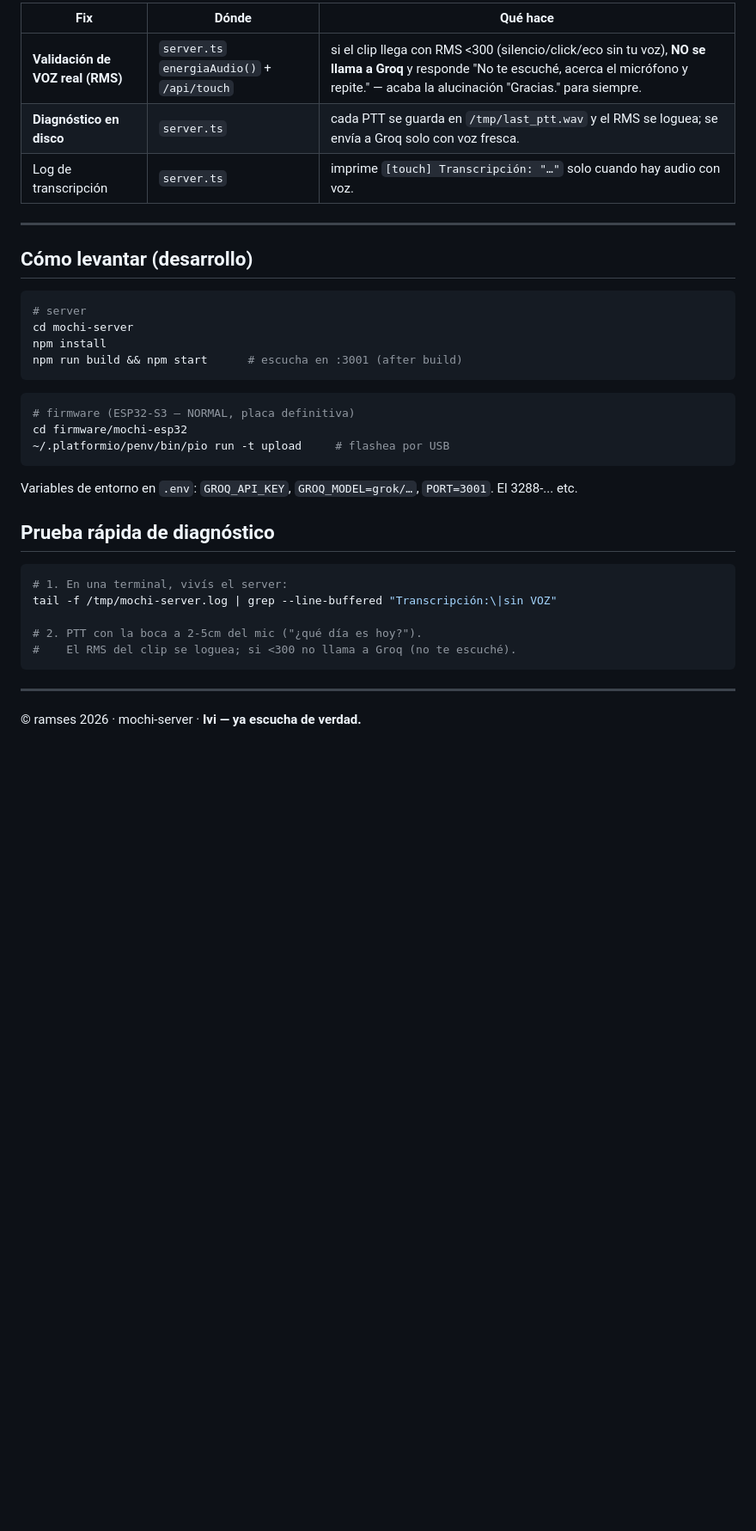
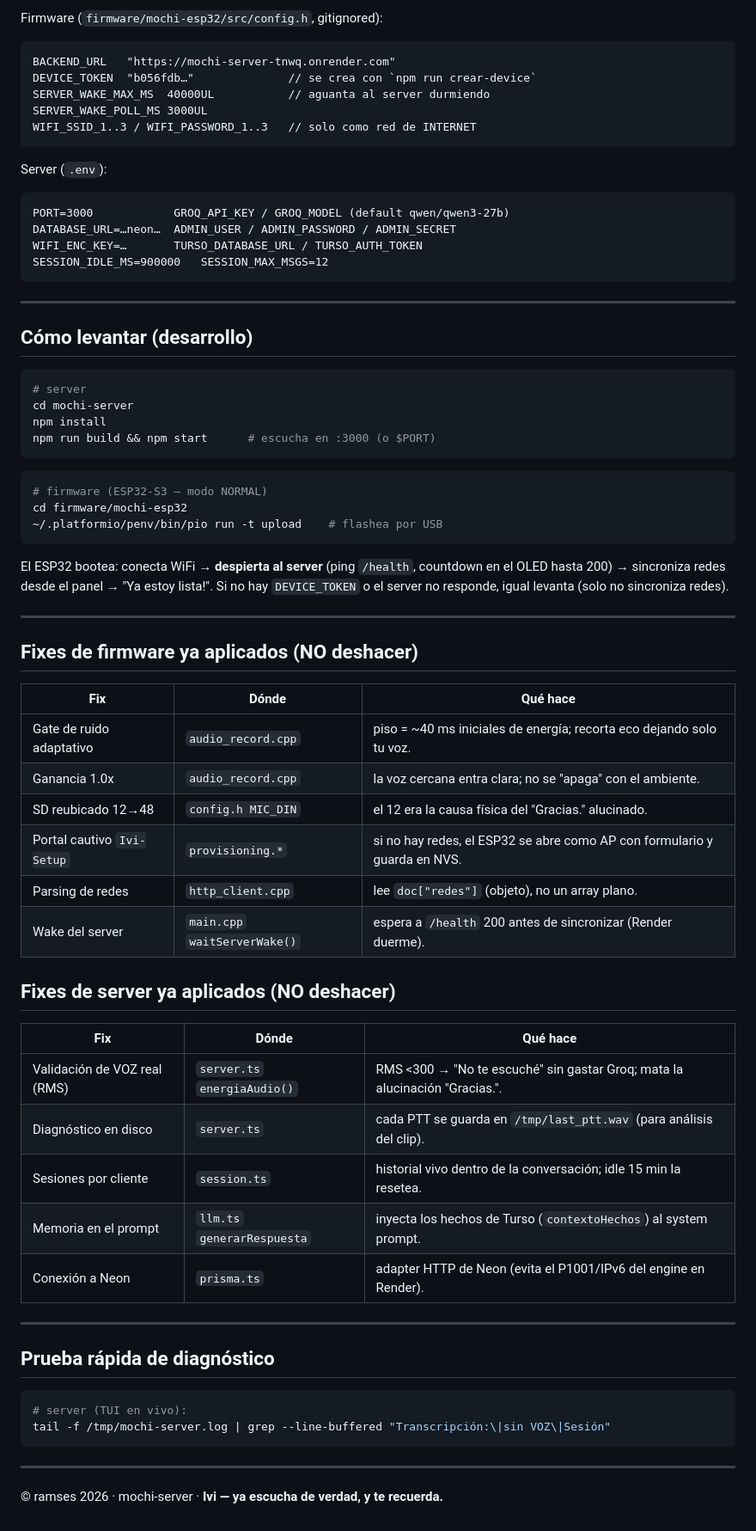
Before and after one commit to ranitaram/mochi-server, a Markdown page: README.md, the part around one of its changes. Shown at 86% size. GitHub-like rendering; blank space fills up the shorter version.

````diff
--- a/README.md
+++ b/README.md
@@ -69,9 +87,22 @@ se valida un tramo de voz real (RMS) antes de llamar a Groq.
 
-| Fix | Dónde | Qué hace |
-|---|---|---|
-| **Validación de VOZ real (RMS)** | `server.ts` `energiaAudio()` + `/api/touch` | si el clip llega con RMS <300 (silencio/click/eco sin tu voz), **NO se llama a Groq** y responde "No te escuché, acerca el micrófono y repite." — acaba la alucinación "Gracias." para siempre. |
-| **Diagnóstico en disco** | `server.ts` | cada PTT se guarda en `/tmp/last_ptt.wav` y el RMS se loguea; se envía a Groq solo con voz fresca. |
-| Log de transcripción | `server.ts` | imprime `[touch] Transcripción: "…"` solo cuando hay audio con voz. |
+Firmware (`firmware/mochi-esp32/src/config.h`, gitignored):
+
+```
+BACKEND_URL   "https://mochi-server-tnwq.onrender.com"
+DEVICE_TOKEN  "b056fdb…"              // se crea con `npm run crear-device`
+SERVER_WAKE_MAX_MS  40000UL           // aguanta al server durmiendo
+SERVER_WAKE_POLL_MS 3000UL
+WIFI_SSID_1..3 / WIFI_PASSWORD_1..3   // solo como red de INTERNET
+```
+
+Server (`.env`):
+
+```
+PORT=3000            GROQ_API_KEY / GROQ_MODEL (default qwen/qwen3-27b)
+DATABASE_URL=…neon…  ADMIN_USER / ADMIN_PASSWORD / ADMIN_SECRET
+WIFI_ENC_KEY=…       TURSO_DATABASE_URL / TURSO_AUTH_TOKEN
+SESSION_IDLE_MS=900000   SESSION_MAX_MSGS=12
+```
 
 ---
 
@@ -81,28 +112,51 @@ se valida un tramo de voz real (RMS) antes de llamar a Groq.
 # server
 cd mochi-server
 npm install
-npm run build && npm start      # escucha en :3001 (after build)
+npm run build && npm start      # escucha en :3000 (o $PORT)
 ```
 
 ```bash
-# firmware (ESP32-S3 — NORMAL, placa definitiva)
+# firmware (ESP32-S3 — modo NORMAL)
 cd firmware/mochi-esp32
-~/.platformio/penv/bin/pio run -t upload     # flashea por USB
+~/.platformio/penv/bin/pio run -t upload    # flashea por USB
 ```
 
-Variables de entorno en `.env`: `GROQ_API_KEY`, `GROQ_MODEL=grok/…`,
-`PORT=3001`. El 3288-... etc.
+El ESP32 bootea: conecta WiFi → **despierta al server** (ping `/health`, countdown en el
+OLED hasta 200) → sincroniza redes desde el panel → "Ya estoy lista!". Si no hay
+`DEVICE_TOKEN` o el server no responde, igual levanta (solo no sincroniza redes).
+
+---
+
+## Fixes de firmware ya aplicados (NO deshacer)
+
+| Fix | Dónde | Qué hace |
+|---|---|---|
+| Gate de ruido adaptativo | `audio_record.cpp` | piso = ~40 ms iniciales de energía; recorta eco dejando solo tu voz. |
+| Ganancia 1.0x | `audio_record.cpp` | la voz cercana entra clara; no se "apaga" con el ambiente. |
+| SD reubicado 12→48 | `config.h MIC_DIN` | el 12 era la causa física del "Gracias." alucinado. |
+| Portal cautivo `Ivi-Setup` | `provisioning.*` | si no hay redes, el ESP32 se abre como AP con formulario y guarda en NVS. |
+| Parsing de redes | `http_client.cpp` | lee `doc["redes"]` (objeto), no un array plano. |
+| Wake del server | `main.cpp` `waitServerWake()` | espera a `/health` 200 antes de sincronizar (Render duerme). |
+
+## Fixes de server ya aplicados (NO deshacer)
+
+| Fix | Dónde | Qué hace |
+|---|---|---|
+| Validación de VOZ real (RMS) | `server.ts` `energiaAudio()` | RMS <300 → "No te escuché" sin gastar Groq; mata la alucinación "Gracias.". |
+| Diagnóstico en disco | `server.ts` | cada PTT se guarda en `/tmp/last_ptt.wav` (para análisis del clip). |
+| Sesiones por cliente | `session.ts` | historial vivo dentro de la conversación; idle 15 min la resetea. |
+| Memoria en el prompt | `llm.ts` `generarRespuesta` | inyecta los hechos de Turso (`contextoHechos`) al system prompt. |
+| Conexión a Neon | `prisma.ts` | adapter HTTP de Neon (evita el P1001/IPv6 del engine en Render). |
+
+---
 
 ## Prueba rápida de diagnóstico
 
 ```bash
-# 1. En una terminal, vivís el server:
-tail -f /tmp/mochi-server.log | grep --line-buffered "Transcripción:\|sin VOZ"
-
-# 2. PTT con la boca a 2-5cm del mic ("¿qué día es hoy?").
-#    El RMS del clip se loguea; si <300 no llama a Groq (no te escuché).
+# server (TUI en vivo):
+tail -f /tmp/mochi-server.log | grep --line-buffered "Transcripción:\|sin VOZ\|Sesión"
 ```
 
 ---
 
-© ramses 2026 · mochi-server · **Ivi — ya escucha de verdad.**
+© ramses 2026 · mochi-server · **Ivi — ya escucha de verdad, y te recuerda.**
````
Also changed, not shown: other parts of README.md (+53 -35 lines).
